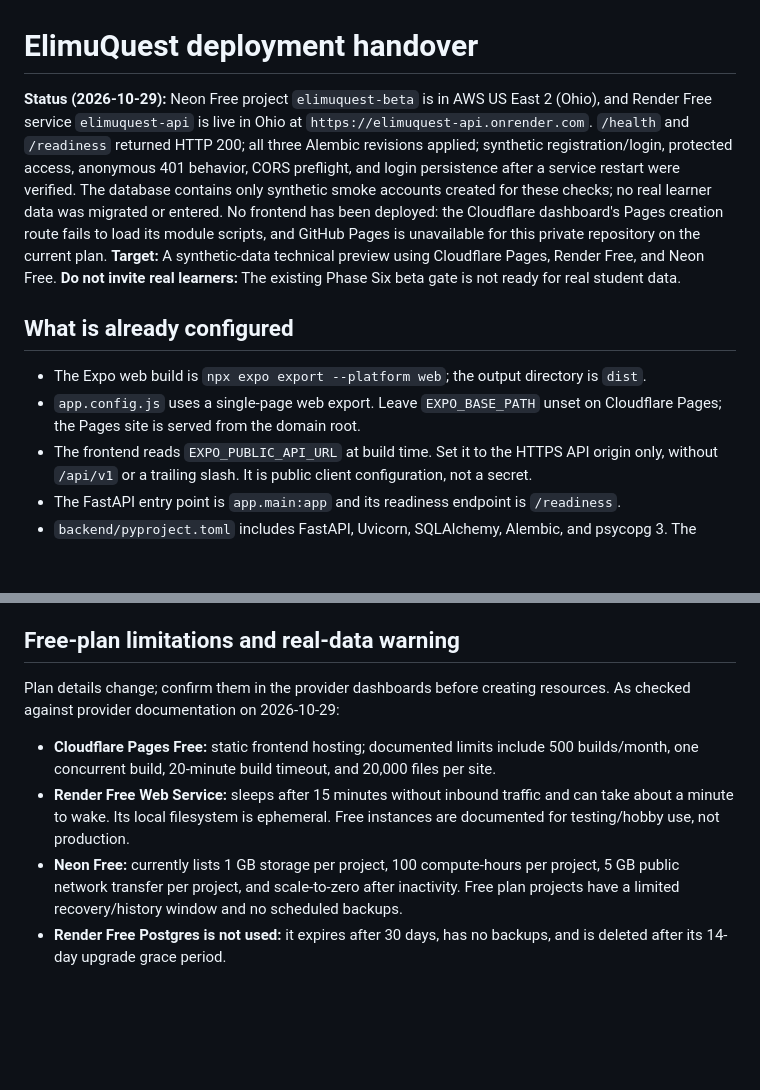
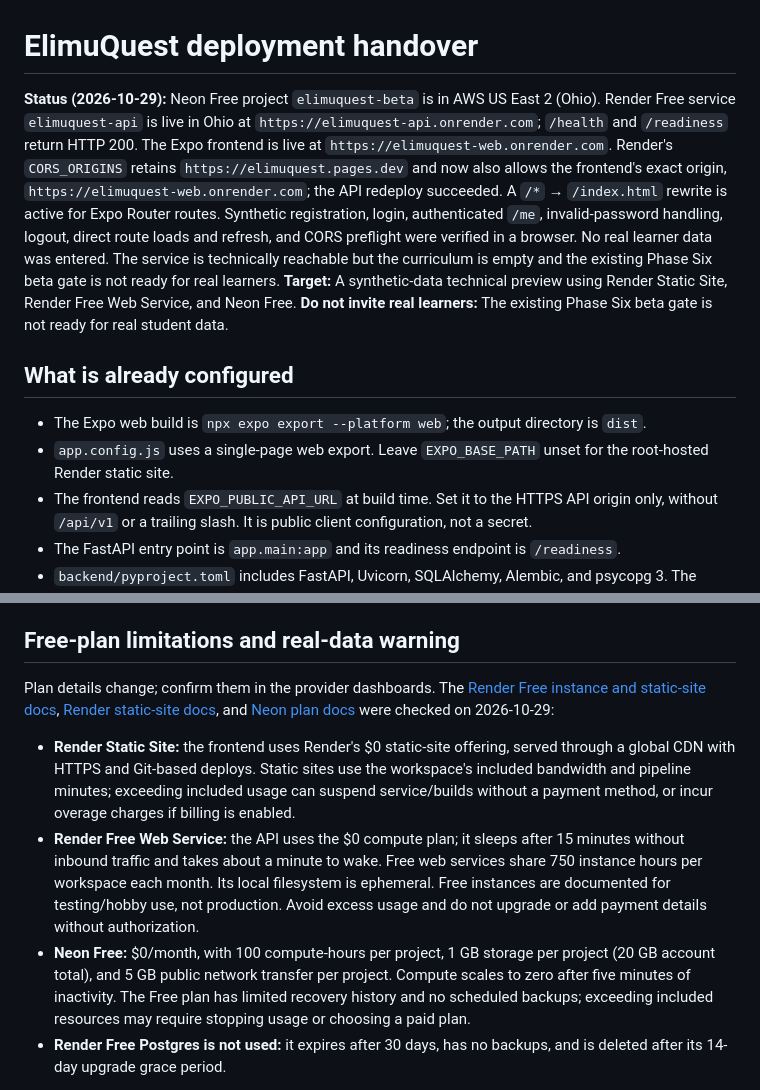
Before and after one commit to NgugiDenzel/elimuquest, a Markdown page: DEPLOYMENT.md, 2 parts joined by grey strips. Drawn GitHub-style; blank space fills up the shorter version.

```diff
--- a/DEPLOYMENT.md
+++ b/DEPLOYMENT.md
@@ -1,13 +1,13 @@
 # ElimuQuest deployment handover
 
-**Status (2026-10-29):** Neon Free project `elimuquest-beta` is in AWS US East 2 (Ohio), and Render Free service `elimuquest-api` is live in Ohio at `https://elimuquest-api.onrender.com`. `/health` and `/readiness` returned HTTP 200; all three Alembic revisions applied; synthetic registration/login, protected access, anonymous 401 behavior, CORS preflight, and login persistence after a service restart were verified. The database contains only synthetic smoke accounts created for these checks; no real learner data was migrated or entered. No frontend has been deployed: the Cloudflare dashboard's Pages creation route fails to load its module scripts, and GitHub Pages is unavailable for this private repository on the current plan.
-**Target:** A synthetic-data technical preview using Cloudflare Pages, Render Free, and Neon Free.
+**Status (2026-10-29):** Neon Free project `elimuquest-beta` is in AWS US East 2 (Ohio). Render Free service `elimuquest-api` is live in Ohio at `https://elimuquest-api.onrender.com`; `/health` and `/readiness` return HTTP 200. The Expo frontend is live at `https://elimuquest-web.onrender.com`. Render's `CORS_ORIGINS` retains `https://elimuquest.pages.dev` and now also allows the frontend's exact origin, `https://elimuquest-web.onrender.com`; the API redeploy succeeded. A `/*` → `/index.html` rewrite is active for Expo Router routes. Synthetic registration, login, authenticated `/me`, invalid-password handling, logout, direct route loads and refresh, and CORS preflight were verified in a browser. No real learner data was entered. The service is technically reachable but the curriculum is empty and the existing Phase Six beta gate is not ready for real learners.
+**Target:** A synthetic-data technical preview using Render Static Site, Render Free Web Service, and Neon Free.
 **Do not invite real learners:** The existing Phase Six beta gate is not ready for real student data.
 
 ## What is already configured
 
 - The Expo web build is `npx expo export --platform web`; the output directory is `dist`.
-- `app.config.js` uses a single-page web export. Leave `EXPO_BASE_PATH` unset on Cloudflare Pages; the Pages site is served from the domain root.
+- `app.config.js` uses a single-page web export. Leave `EXPO_BASE_PATH` unset for the root-hosted Render static site.
 - The frontend reads `EXPO_PUBLIC_API_URL` at build time. Set it to the HTTPS API origin only, without `/api/v1` or a trailing slash. It is public client configuration, not a secret.
 - The FastAPI entry point is `app.main:app` and its readiness endpoint is `/readiness`.
 - `backend/pyproject.toml` includes FastAPI, Uvicorn, SQLAlchemy, Alembic, and psycopg 3. The models and migrations use SQLAlchemy types supported by PostgreSQL.
@@ -91,11 +92,11 @@ Therefore, a new hosted database can support health checks and synthetic student
 
 ## Free-plan limitations and real-data warning
 
-Plan details change; confirm them in the provider dashboards before creating resources. As checked against provider documentation on 2026-10-29:
+Plan details change; confirm them in the provider dashboards. The [Render Free instance and static-site docs](https://render.com/docs/free), [Render static-site docs](https://render.com/docs/static-sites), and [Neon plan docs](https://neon.com/docs/introduction/plans) were checked on 2026-10-29:
 
-- **Cloudflare Pages Free:** static frontend hosting; documented limits include 500 builds/month, one concurrent build, 20-minute build timeout, and 20,000 files per site.
-- **Render Free Web Service:** sleeps after 15 minutes without inbound traffic and can take about a minute to wake. Its local filesystem is ephemeral. Free instances are documented for testing/hobby use, not production.
-- **Neon Free:** currently lists 1 GB storage per project, 100 compute-hours per project, 5 GB public network transfer per project, and scale-to-zero after inactivity. Free plan projects have a limited recovery/history window and no scheduled backups.
+- **Render Static Site:** the frontend uses Render's $0 static-site offering, served through a global CDN with HTTPS and Git-based deploys. Static sites use the workspace's included bandwidth and pipeline minutes; exceeding included usage can suspend service/builds without a payment method, or incur overage charges if billing is enabled.
+- **Render Free Web Service:** the API uses the $0 compute plan; it sleeps after 15 minutes without inbound traffic and takes about a minute to wake. Free web services share 750 instance hours per workspace each month. Its local filesystem is ephemeral. Free instances are documented for testing/hobby use, not production. Avoid excess usage and do not upgrade or add payment details without authorization.
+- **Neon Free:** $0/month, with 100 compute-hours per project, 1 GB storage per project (20 GB account total), and 5 GB public network transfer per project. Compute scales to zero after five minutes of inactivity. The Free plan has limited recovery history and no scheduled backups; exceeding included resources may require stopping usage or choosing a paid plan.
 - **Render Free Postgres is not used:** it expires after 30 days, has no backups, and is deleted after its 14-day upgrade grace period.
 
 This arrangement is for a limited technical preview with synthetic data, not a dependable real-student service. The Phase Six beta gate documents outstanding educational review, source-rights evidence, child-data safeguards, rate limiting, backup/recovery, operational readiness, and other blockers. Obtain qualified review and close the beta gate before collecting real student or teacher data.
```
Also changed, not shown: other parts of DEPLOYMENT.md (+24 -23 lines).
